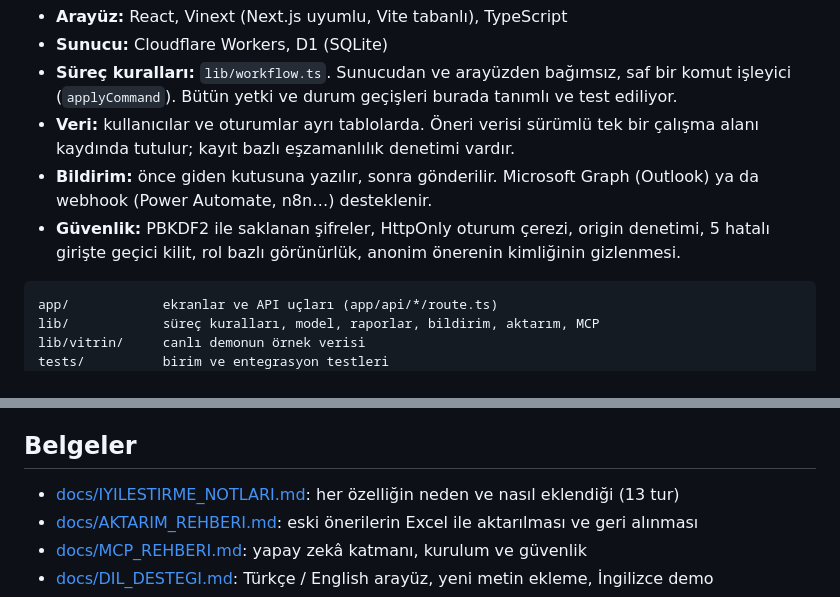
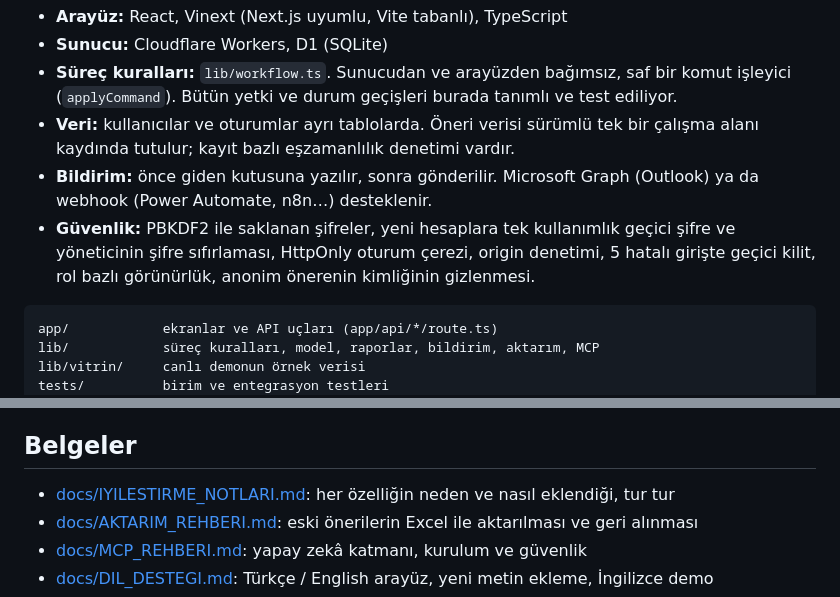
Before and after one commit to ysfdurak/ivme-oneri-kaizen, a Markdown page: README.md, 2 parts joined by grey strips. Rendered like a GitHub page.

````diff
--- a/README.md
+++ b/README.md
@@ -47,7 +47,7 @@ Kâğıt formlarda ya da e-posta zincirlerinde yürüyen öneri sistemlerinde ö
 - **Süreç kuralları:** `lib/workflow.ts`. Sunucudan ve arayüzden bağımsız, saf bir komut işleyici (`applyCommand`). Bütün yetki ve durum geçişleri burada tanımlı ve test ediliyor.
 - **Veri:** kullanıcılar ve oturumlar ayrı tablolarda. Öneri verisi sürümlü tek bir çalışma alanı kaydında tutulur; kayıt bazlı eşzamanlılık denetimi vardır.
 - **Bildirim:** önce giden kutusuna yazılır, sonra gönderilir. Microsoft Graph (Outlook) ya da webhook (Power Automate, n8n…) desteklenir.
-- **Güvenlik:** PBKDF2 ile saklanan şifreler, HttpOnly oturum çerezi, origin denetimi, 5 hatalı girişte geçici kilit, rol bazlı görünürlük, anonim önerenin kimliğinin gizlenmesi.
+- **Güvenlik:** PBKDF2 ile saklanan şifreler, yeni hesaplara tek kullanımlık geçici şifre ve yöneticinin şifre sıfırlaması, HttpOnly oturum çerezi, origin denetimi, 5 hatalı girişte geçici kilit, rol bazlı görünürlük, anonim önerenin kimliğinin gizlenmesi.
 
 ```
 app/            ekranlar ve API uçları (app/api/*/route.ts)
@@ -85,7 +85,7 @@ Bu sürüm bütün çalışma alanını tek bir kayıtta tuttuğu için D1'in 2
 
 ## Belgeler
 
-- [docs/IYILESTIRME_NOTLARI.md](docs/IYILESTIRME_NOTLARI.md): her özelliğin neden ve nasıl eklendiği (13 tur)
+- [docs/IYILESTIRME_NOTLARI.md](docs/IYILESTIRME_NOTLARI.md): her özelliğin neden ve nasıl eklendiği, tur tur
 - [docs/AKTARIM_REHBERI.md](docs/AKTARIM_REHBERI.md): eski önerilerin Excel ile aktarılması ve geri alınması
 - [docs/MCP_REHBERI.md](docs/MCP_REHBERI.md): yapay zekâ katmanı, kurulum ve güvenlik
 - [docs/DIL_DESTEGI.md](docs/DIL_DESTEGI.md): Türkçe / English arayüz, yeni metin ekleme, İngilizce demo
````
Also changed, not shown: other parts of README.md (+11 -1 lines), docs/IYILESTIRME_NOTLARI.md (+27 -3 lines), docs/ekranlar/en/01-sign-in.png (added), docs/ekranlar/en/02-work-centre.png (added), docs/ekranlar/en/03-status-board.png (added), docs/ekranlar/en/04-report-builder.png (added), docs/ekranlar/en/05-proposal-detail.png (added), docs/ekranlar/en/06-phone-employee.png (added), 7 other files.
